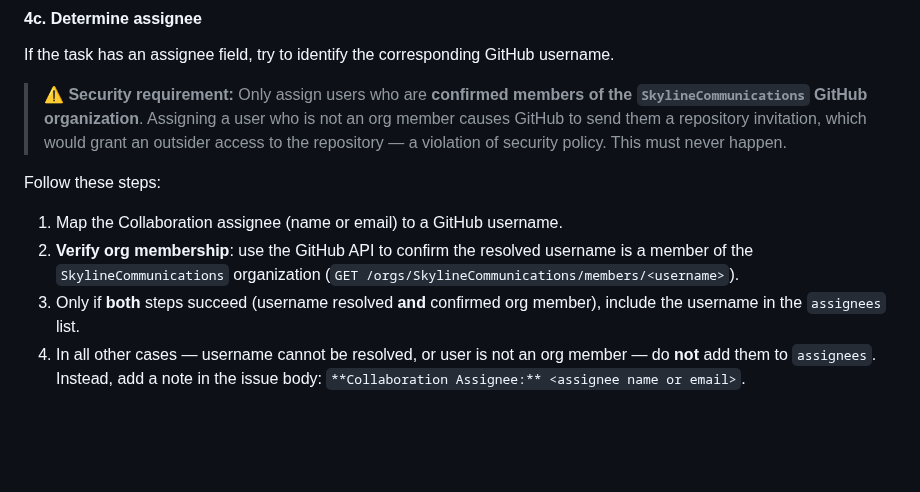
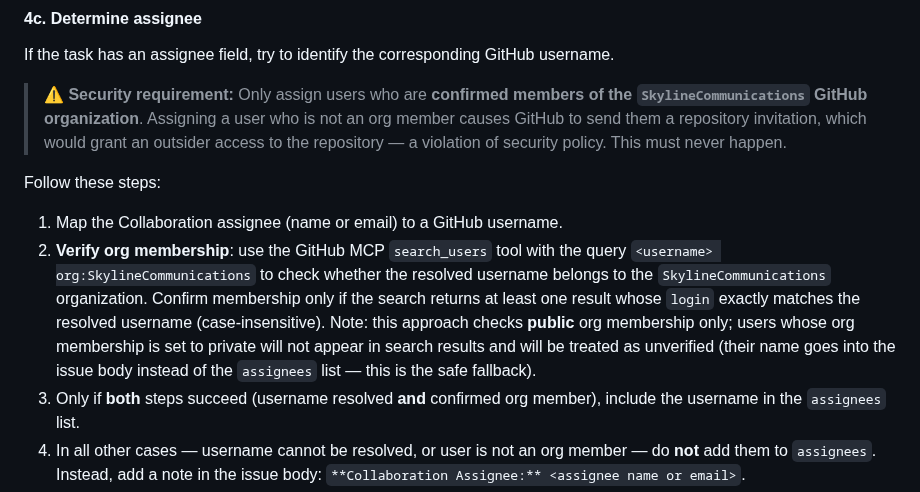
Before and after one commit to SkylineCommunications/_ReusableAgenticWorkflows, a Markdown page: workflows/sync-collaboration-tasks.md, the part around the change. GitHub-like rendering; blank space fills up the shorter version.

Commit message:
Replace REST API org membership check with GitHub MCP search_users tool
Agent-Logs-Url: https://github.com/SkylineCommunications/_ReusableAgenticWorkflows/sessions/71122c60-201c-42a7-8073-ba9ce35e1aca

Co-authored-by: maurodruwel-skyline <175942555+maurodruwel-skyline@users.noreply.github.com>

```diff
--- a/workflows/sync-collaboration-tasks.md
+++ b/workflows/sync-collaboration-tasks.md
@@ -148,9 +148,14 @@ If the task has an assignee field, try to identify the corresponding GitHub user
 
 Follow these steps:
 1. Map the Collaboration assignee (name or email) to a GitHub username.
-2. **Verify org membership**: use the GitHub API to confirm the resolved username is a
-   member of the `SkylineCommunications` organization
-   (`GET /orgs/SkylineCommunications/members/<username>`).
+2. **Verify org membership**: use the GitHub MCP `search_users` tool with the query
+   `<username> org:SkylineCommunications` to check whether the resolved username
+   belongs to the `SkylineCommunications` organization. Confirm membership only if
+   the search returns at least one result whose `login` exactly matches the resolved
+   username (case-insensitive). Note: this approach checks **public** org membership
+   only; users whose org membership is set to private will not appear in search results
+   and will be treated as unverified (their name goes into the issue body instead of
+   the `assignees` list — this is the safe fallback).
 3. Only if **both** steps succeed (username resolved **and** confirmed org member),
    include the username in the `assignees` list.
 4. In all other cases — username cannot be resolved, or user is not an org member —
```
